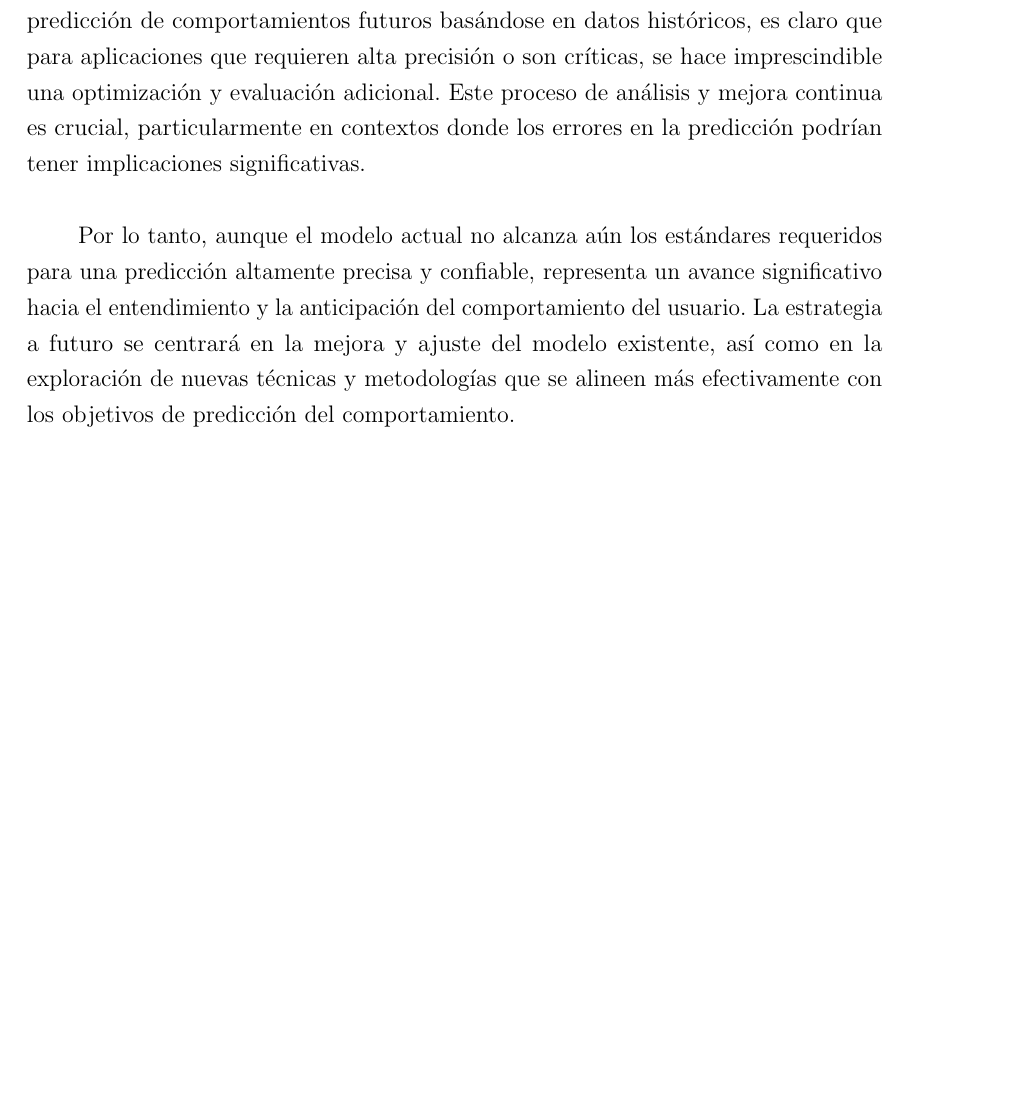
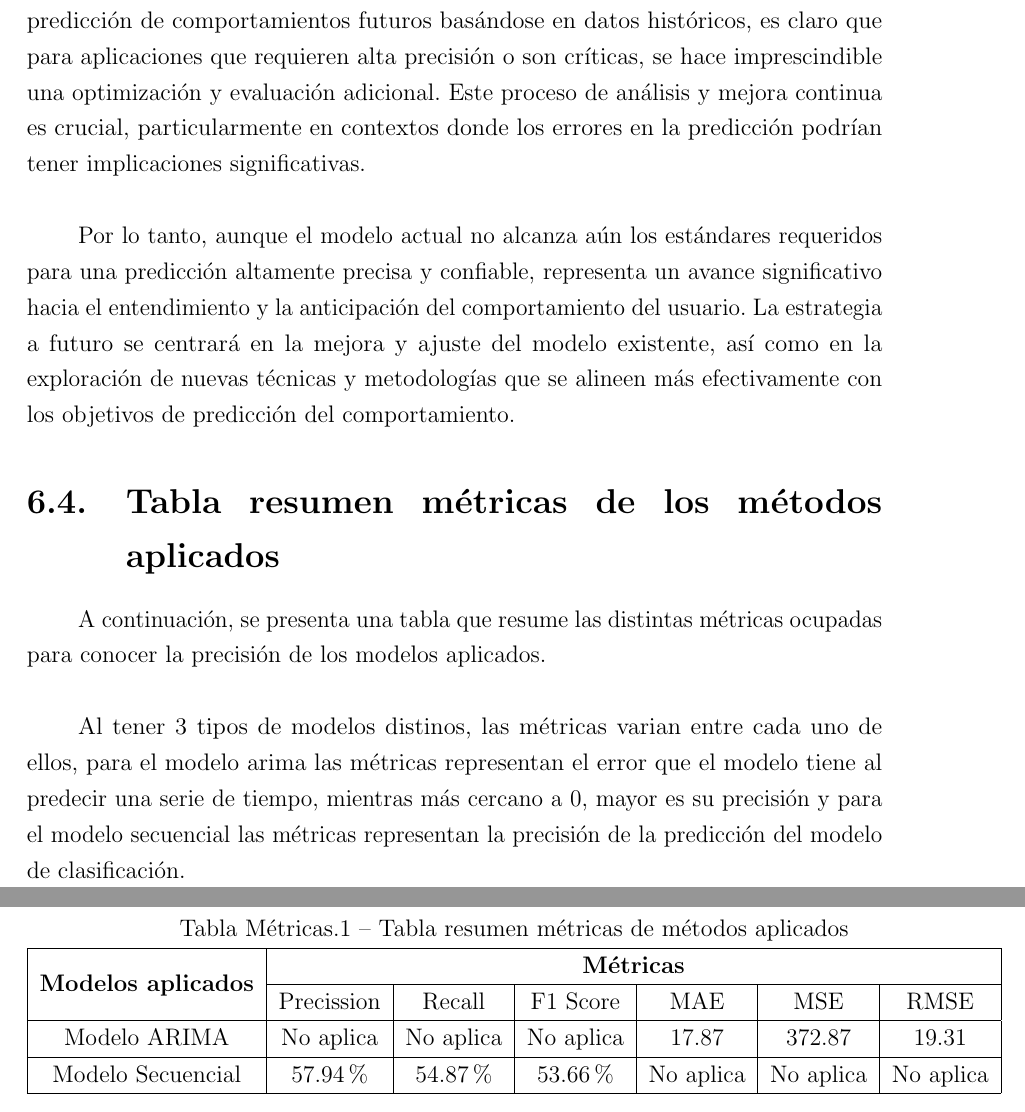
Before and after one commit to diego-oyarce/informes-tt, a LaTeX thesis (TT2/Informe.tex, which reads TT2/Modelos de predicción aplicados/Tabla métricas.tex): part of page 130 of 150 before the commit and two parts of pages 130 and 131 of 151 after it, the two joined at a grey line, cut so that both start at the same text, the shorter picture padded with empty space. Compiled offline with pdfLaTeX.

Commit message:
Se agrego tabla resumen metricas modelos aplicados

```diff
--- a/TT2/Informe.tex
+++ b/TT2/Informe.tex
@@ -24,6 +24,8 @@
 \usepackage{microtype}
 \usepackage{longtable}
 \usepackage{array}
+\usepackage{multirow}
+
 \counterwithout{figure}{chapter}
 
 \pagestyle{fancy}
@@ -284,6 +286,9 @@
 \section{Modelo de predicción secuencial}
 \input{Modelos de predicción aplicados/Modelo de clasificación.tex}
 
+\section{Tabla resumen métricas de los métodos aplicados}
+\input{Modelos de predicción aplicados/Tabla métricas.tex}
+
 \chapter{Api y modelo implementado}
 \input{Api y modelo/Descripción componentes.tex}
 
--- /dev/null
+++ b/TT2/Modelos de predicción aplicados/Tabla métricas.tex
@@ -0,0 +1,23 @@
+\renewcommand{\tablename}{Tabla}
+
+
+A continuación, se presenta una tabla que resume las distintas métricas ocupadas para conocer la precisión de los modelos aplicados.
+
+Al tener 3 tipos de modelos distinos, las métricas varian entre cada uno de ellos, para el modelo arima las métricas representan el error que el modelo tiene al predecir una serie de tiempo, mientras más cercano a 0, mayor es su precisión y para el modelo secuencial las métricas representan la precisión de la predicción del modelo de clasificación.
+
+\begin{center}
+        \begin{tabular}{|c|c|c|c|c|c|c|}
+            \multicolumn{7}{c}%
+            {{\tablename\ Métricas.1 -- Tabla resumen métricas de métodos aplicados}} \\
+            \hline
+            \multirow{2}{*}{\textbf{Modelos aplicados}} &
+                \multicolumn{6}{c|}{\textbf{Métricas}} \\
+            \cline{2-7}
+            & Precission & Recall & F1 Score & MAE & MSE & RMSE\\
+            \hline
+            Modelo ARIMA & No aplica & No aplica & No aplica & 17.87 & 372.87 & 19.31 \\
+            \hline
+            Modelo Secuencial & 57.94\% & 54.87\% & 53.66\% & No aplica & No aplica& No aplica \\
+            \hline
+        \end{tabular}
+\end{center}
```
Also changed, not shown: TT2/Modelos de predicción aplicados/Modelo de series temporales.tex (+17 -1 lines), TT2/Informe.pdf, 9 other files.
